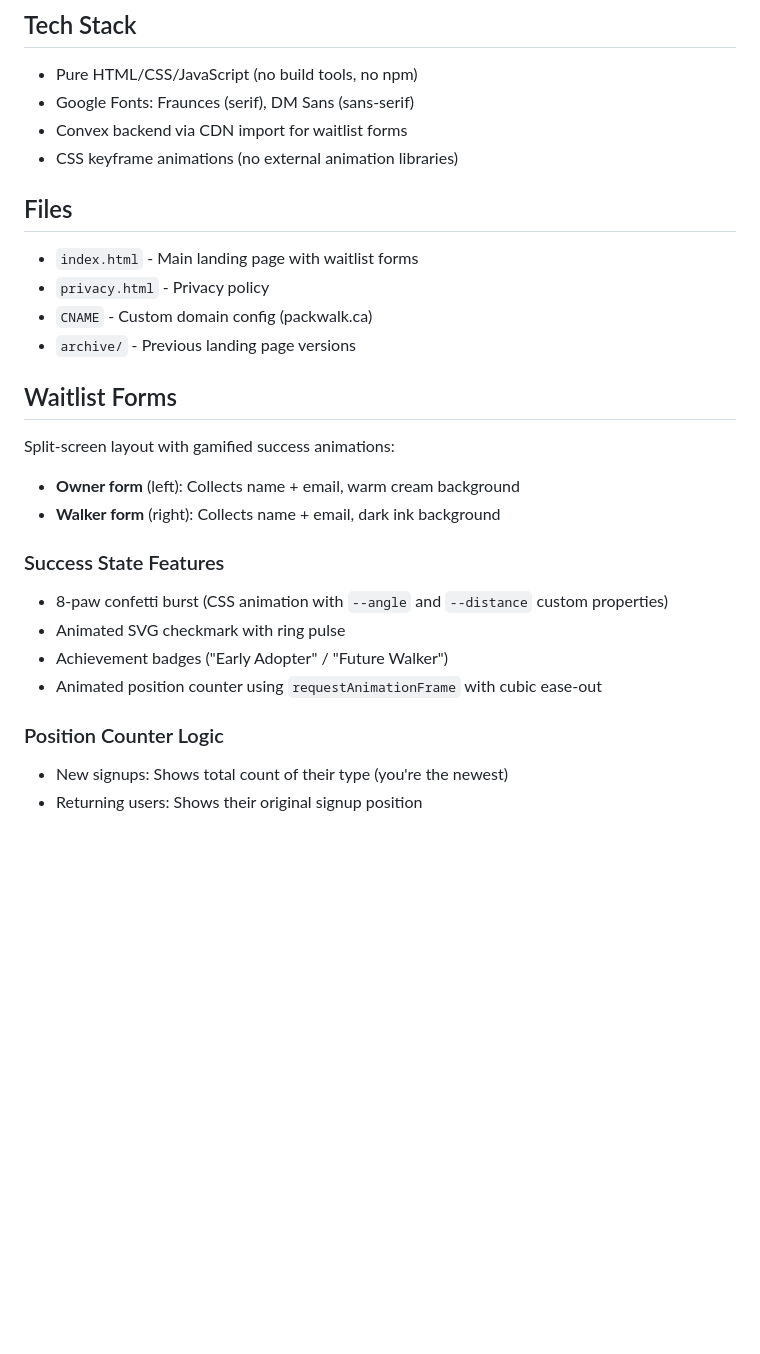
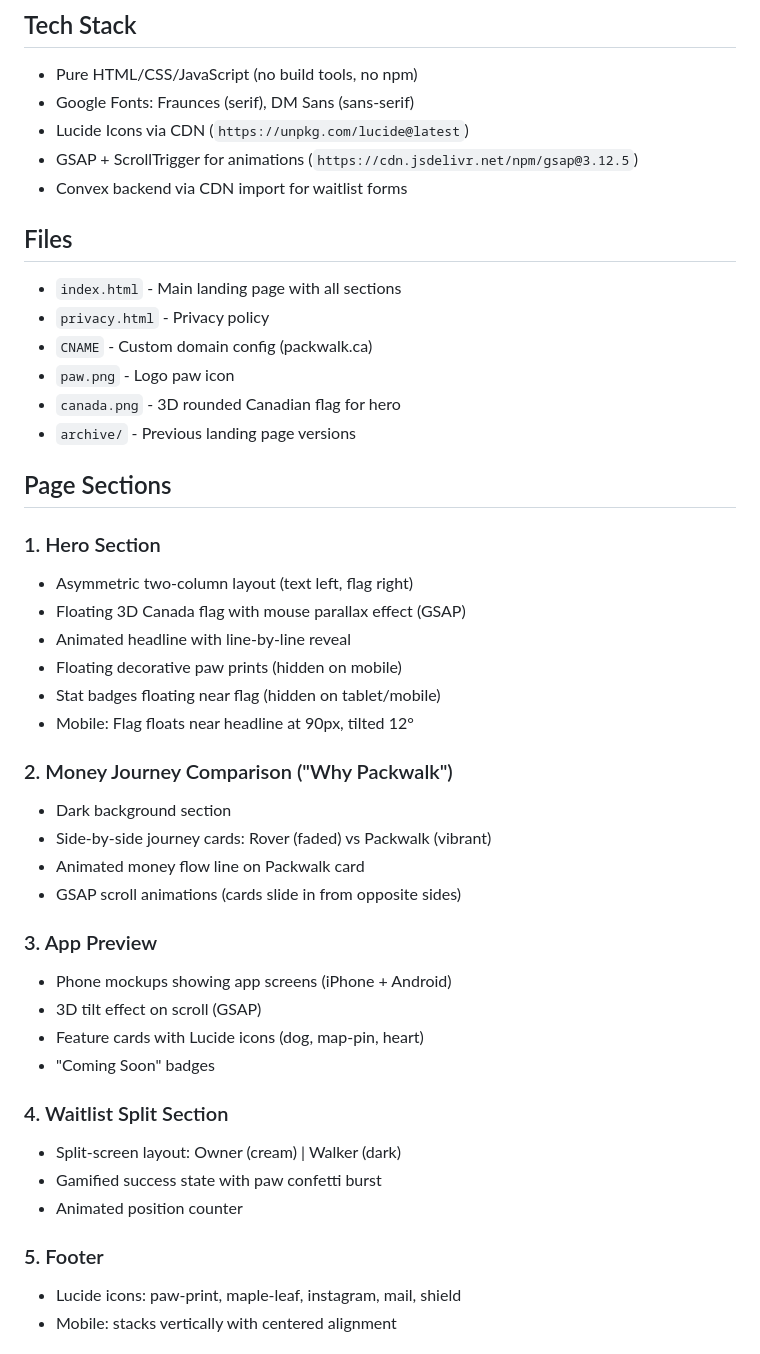
Before and after one commit to sahasand/packwalk, a Markdown page: CLAUDE.md, the part around one of its changes. GitHub-like rendering; blank space fills up the shorter version.

```diff
--- a/CLAUDE.md
+++ b/CLAUDE.md
@@ -10,28 +10,47 @@ Static landing page for Packwalk - a Toronto dog walking app that donates 20% to
 
 - Pure HTML/CSS/JavaScript (no build tools, no npm)
 - Google Fonts: Fraunces (serif), DM Sans (sans-serif)
+- Lucide Icons via CDN (`https://unpkg.com/lucide@latest`)
+- GSAP + ScrollTrigger for animations (`https://cdn.jsdelivr.net/npm/gsap@3.12.5`)
 - Convex backend via CDN import for waitlist forms
-- CSS keyframe animations (no external animation libraries)
 
 ## Files
 
-- `index.html` - Main landing page with waitlist forms
+- `index.html` - Main landing page with all sections
 - `privacy.html` - Privacy policy
 - `CNAME` - Custom domain config (packwalk.ca)
+- `paw.png` - Logo paw icon
+- `canada.png` - 3D rounded Canadian flag for hero
 - `archive/` - Previous landing page versions
 
-## Waitlist Forms
+## Page Sections
 
-Split-screen layout with gamified success animations:
-- **Owner form** (left): Collects name + email, warm cream background
-- **Walker form** (right): Collects name + email, dark ink background
+### 1. Hero Section
+- Asymmetric two-column layout (text left, flag right)
+- Floating 3D Canada flag with mouse parallax effect (GSAP)
+- Animated headline with line-by-line reveal
+- Floating decorative paw prints (hidden on mobile)
+- Stat badges floating near flag (hidden on tablet/mobile)
+- Mobile: Flag floats near headline at 90px, tilted 12°
 
-### Success State Features
-- 8-paw confetti burst (CSS animation with `--angle` and `--distance` custom properties)
-- Animated SVG checkmark with ring pulse
-- Achievement badges ("Early Adopter" / "Future Walker")
-- Animated position counter using `requestAnimationFrame` with cubic ease-out
+### 2. Money Journey Comparison ("Why Packwalk")
+- Dark background section
+- Side-by-side journey cards: Rover (faded) vs Packwalk (vibrant)
+- Animated money flow line on Packwalk card
+- GSAP scroll animations (cards slide in from opposite sides)
 
-### Position Counter Logic
-- New signups: Shows total count of their type (you're the newest)
-- Returning users: Shows their original signup position
+### 3. App Preview
+- Phone mockups showing app screens (iPhone + Android)
+- 3D tilt effect on scroll (GSAP)
+- Feature cards with Lucide icons (dog, map-pin, heart)
+- "Coming Soon" badges
+
+### 4. Waitlist Split Section
+- Split-screen layout: Owner (cream) | Walker (dark)
+- Gamified success state with paw confetti burst
+- Animated position counter
+
+### 5. Footer
+- Lucide icons: paw-print, maple-leaf, instagram, mail, shield
+- Mobile: stacks vertically with centered alignment
+
```
Also changed, not shown: other parts of CLAUDE.md (+32 -3 lines).
